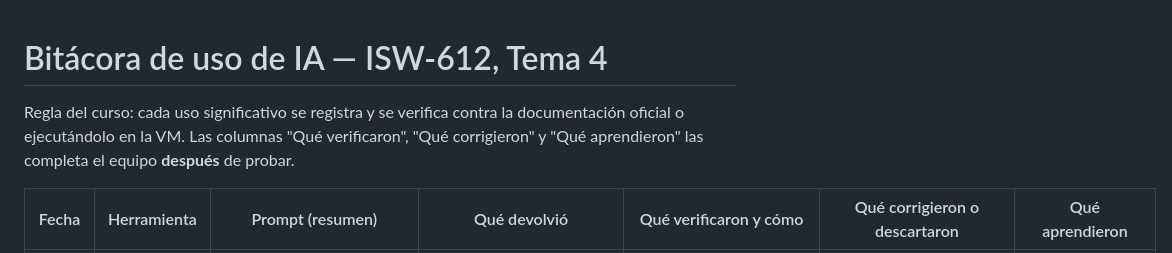
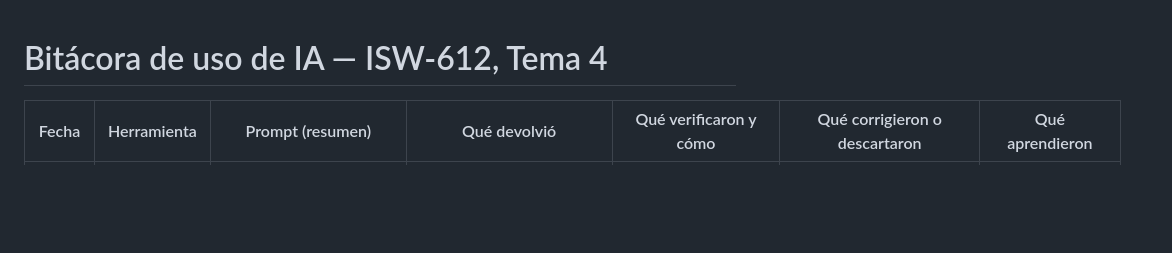
Before and after one commit to DeinerBS/Powershell-y-Logging-de-Seguridad, a Markdown page: bitacora-ia.md, the part around one of its changes. GitHub-like rendering; blank space fills up the shorter version.

```diff
--- a/bitacora-ia.md
+++ b/bitacora-ia.md
@@ -1,6 +1,4 @@
 # Bitácora de uso de IA — ISW-612, Tema 4
-
-Regla del curso: cada uso significativo se registra y se verifica contra la documentación oficial o ejecutándolo en la VM. Las columnas "Qué verificaron", "Qué corrigieron" y "Qué aprendieron" las completa el equipo **después** de probar.
 
 | Fecha | Herramienta | Prompt (resumen) | Qué devolvió | Qué verificaron y cómo | Qué corrigieron o descartaron | Qué aprendieron |
 |---|---|---|---|---|---|---|
```
Also changed, not shown: other parts of bitacora-ia.md (+7 -20 lines), README.md (+7 -4 lines).
